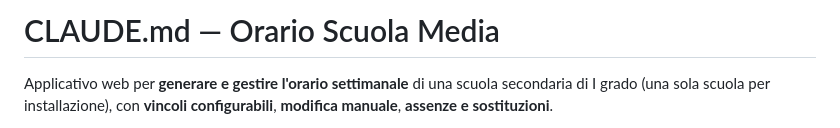
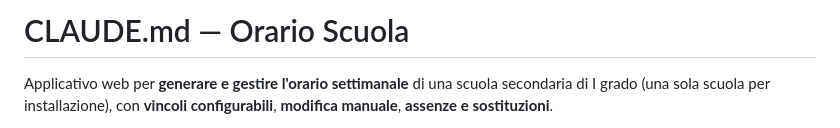
Before and after one commit to johnnybaida/orario-scuola, a Markdown page: CLAUDE.md, the part around the change. GitHub-like rendering.

```diff
--- a/CLAUDE.md
+++ b/CLAUDE.md
@@ -1,4 +1,4 @@
-# CLAUDE.md — Orario Scuola Media
+# CLAUDE.md — Orario Scuola
 
 Applicativo web per **generare e gestire l'orario settimanale** di una scuola secondaria di I grado (una sola scuola per installazione), con **vincoli configurabili**, **modifica manuale**, **assenze e sostituzioni**.
 
```
Also changed, not shown: README.md (+1 -1 lines).
